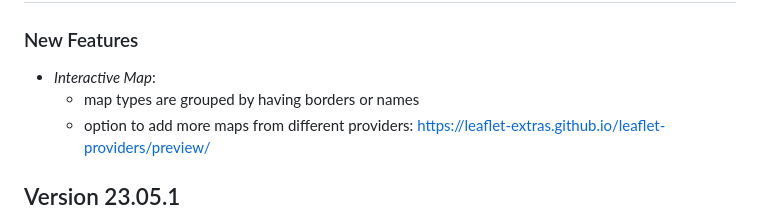
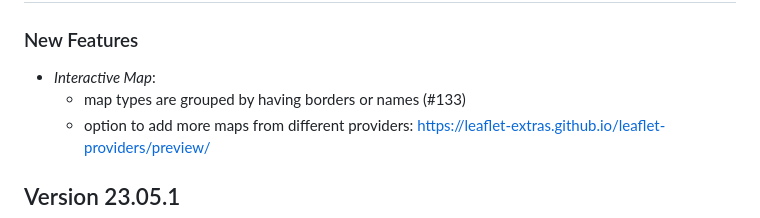
Before and after one commit to Pandora-IsoMemo/DSSM, a Markdown page: NEWS.md, the part around the change. GitHub-like rendering.

Commit message:
add issue

```diff
--- a/NEWS.md
+++ b/NEWS.md
@@ -4,7 +4,7 @@
 
 ### New Features
 - _Interactive Map_:
-  - map types are grouped by having borders or names
+  - map types are grouped by having borders or names (#133)
   - option to add more maps from different providers: https://leaflet-extras.github.io/leaflet-providers/preview/
 
 ## Version 23.05.1
```
